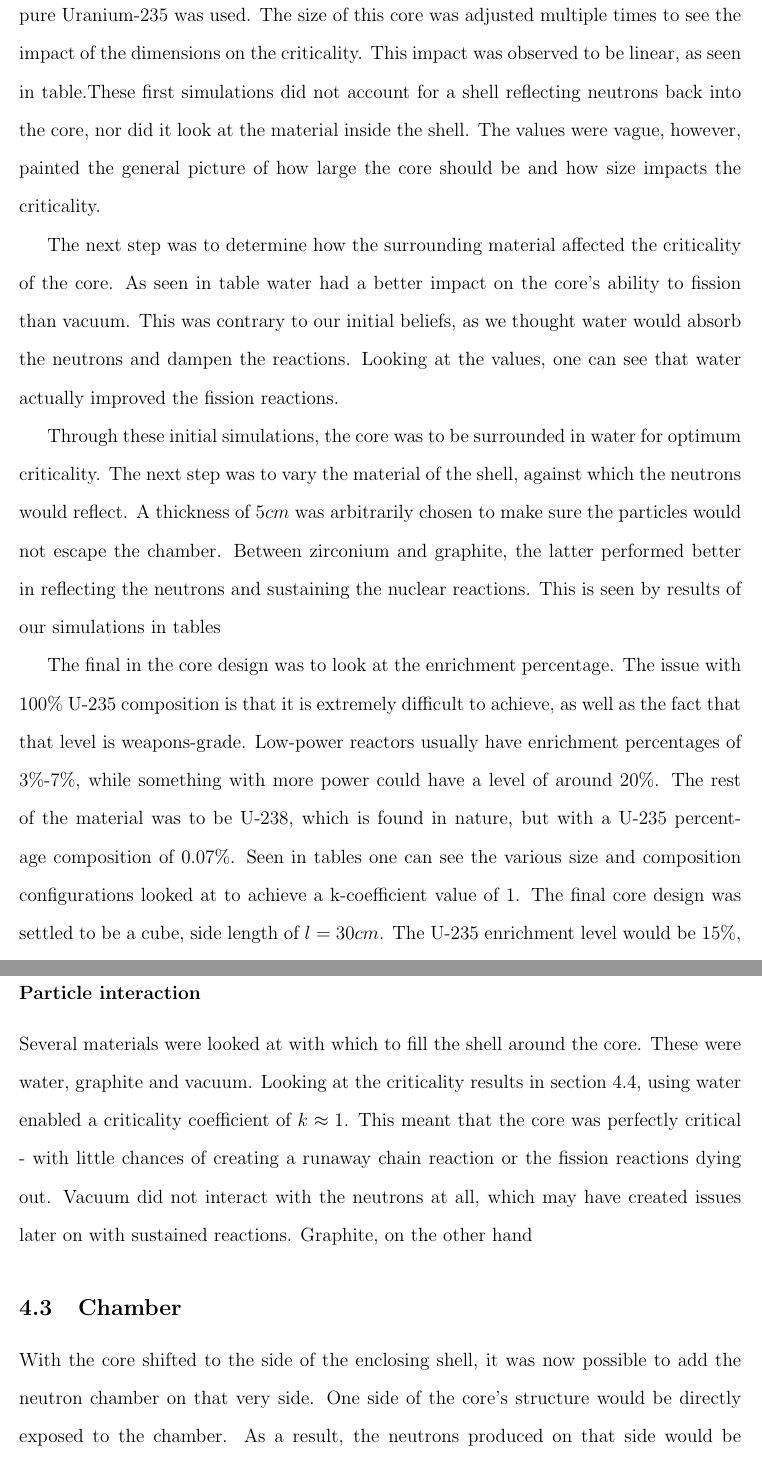
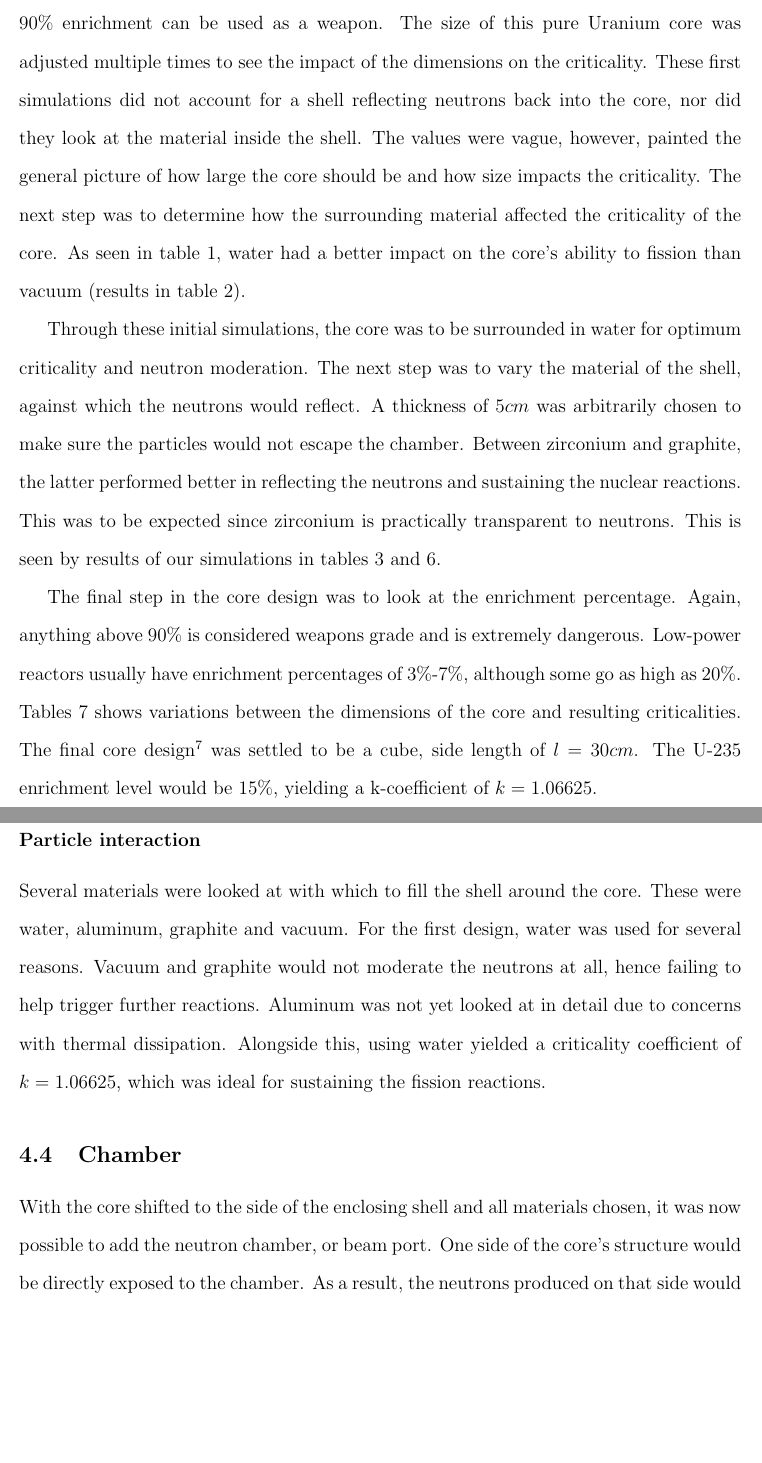
Before and after one commit to ivanempire/mqpreport, a LaTeX document (Report.tex, which reads sections/Methods.tex): two parts of pages 20 and 22 of 26, joined at a grey line, cut at the place of the change, the shorter picture padded with empty space. Compiled offline with pdfLaTeX.

Commit message:
Methods until design 2

```diff
--- a/sections/Methods.tex
+++ b/sections/Methods.tex
@@ -5,3 +7,5 @@ The design and the implementation of the nuclear reactor were carried out using
 
 \subsection{Core}
 
+After considering several variations of breeder reactors, all of which were Thorium based, the element of choice for the core was Uranium-235. Due to safety concerns for real-life implementation, its purity could not be 100\%, however criticality calculations were carried at this level out to understand initial core sizes. For reference, anything above 90\% enrichment can be used as a weapon. The size of this pure Uranium core was adjusted multiple times to see the impact of the dimensions on the criticality. These first simulations did not account for a shell reflecting neutrons back into the core, nor did they look at the material inside the shell. The values were vague, however, painted the general picture of how large the core should be and how size impacts the criticality. The next step was to determine how the surrounding material affected the criticality of the core. As seen in table \ref{tab:pure},
+water had a better impact on the core's ability to fission than vacuum (results in table \ref{tab:purevac}).
@@ -9,17 +12,12 @@ After considering several variations of breeder reactors, all of which were Thor
 
-The approach to determine the core size and composition was the following. Initially, pure Uranium-235 was used. The size of this core was adjusted multiple times to see the impact of the dimensions on the criticality. This impact was observed to be linear, as seen in table.%Table ref here
-These first simulations did not account for a shell reflecting neutrons back into the core, nor did it look at the material inside the shell. The values were vague, however, painted the general picture of how large the core should be and how size impacts the criticality.
+Through these initial simulations, the core was to be surrounded in water for optimum criticality and neutron moderation. The next step was to vary the material of the shell, against which the neutrons would reflect. A thickness of $5cm$ was arbitrarily chosen to make sure the particles would not escape the chamber. Between zirconium and graphite, the latter performed better in reflecting the neutrons and sustaining the nuclear reactions. This was to be expected since zirconium is practically transparent to neutrons. This is seen by results of our simulations in tables \ref{tab:purezrw} and \ref{tab:puregraphitew}.
 
-The next step was to determine how the surrounding material affected the criticality of the core. As seen in table %another ref here,
-water had a better impact on the core's ability to fission than vacuum. This was contrary to our initial beliefs, as we thought water would absorb the neutrons and dampen the reactions. Looking at the values, one can see that water actually improved the fission reactions.
+The final step in the core design was to look at the enrichment percentage. Again, anything above 90\% is considered weapons grade and is extremely dangerous. Low-power reactors usually have enrichment percentages of 3\%-7\%, although some go as high as 20\%. Tables \ref{tab:variations} shows variations between the dimensions of the core and resulting criticalities. The final core design\footnote{For a full list of tables of reactivity values, see the results - section \ref{sec:results}.} was settled to be a cube, side length of $l=30cm$. The U-235 enrichment level would be 15\%, yielding a k-coefficient of $k=1.06625$.
 
-Through these initial simulations, the core was to be surrounded in water for optimum criticality. The next step was to vary the material of the shell, against which the neutrons would reflect. A thickness of $5cm$ was arbitrarily chosen to make sure the particles would not escape the chamber. Between zirconium and graphite, the latter performed better in reflecting the neutrons and sustaining the nuclear reactions. This is seen by results of our simulations in tables %two refs here for zirconium and graphite shells
-
-The final in the core design was to look at the enrichment percentage. The issue with 100\% U-235 composition is that it is extremely difficult to achieve, as well as the fact that that level is weapons-grade. Low-power reactors usually have enrichment percentages of 3\%-7\%, while something with more power could have a level of around 20\%. The rest of the material was to be U-238, which is found in nature, but with a U-235 percentage composition of 0.07\%. Seen in tables %ref them again
-one can see the various size and composition configurations looked at to achieve a k-coefficient value of 1. The final core design was settled to be a cube, side length of $l=30cm$. The U-235 enrichment level would be 15\%, yielding a k-coefficient of $k=1.06625$.
 \subsection{Shell}
 
 The surrounding shell and its geometry have several purposes in the reactor:
+
 \begin{enumerate}
 	\item Neutron reflection. The neutrons that are emitted from the core need to not be lost after one interaction. As a result, the surrounding shell's geometry was optimized to increase reflectivity of particles back into the core. The thermal neutrons will reflect off of the walls and be directed towards the core to trigger further fissions.
 	\item Thermal regulation. Any heat given off by the fission reactions needs to be transported out of the system to control the temperature. This is outside the scope of the project, however, some discussion is given in section \ref{sec:future}.
@@ -50,14 +48,11 @@ Neutrons that are to be used in research would be extremely difficult to direct
 
 \subsubsection{Particle interaction}
 
-Several materials were looked at with which to fill the shell around the core. These were water, graphite and vacuum. Looking at the criticality results in section \ref{sec:results},
-%ref the specific tables
-using water enabled a criticality coefficient of $k\approx 1$. This meant that the core was perfectly critical - with little chances of creating a runaway chain reaction or the fission reactions dying out. Vacuum did not interact with the neutrons at all, which may have created issues later on with sustained reactions. Graphite, on the other hand
-%I need to run one more test here
+Several materials were looked at with which to fill the shell around the core. These were water, aluminum, graphite and vacuum. For the first design, water was used for several reasons. Vacuum and graphite would not moderate the neutrons at all, hence failing to help trigger further reactions. Aluminum was not yet looked at in detail due to concerns with thermal dissipation. Alongside this, using water yielded a criticality coefficient of $k=1.06625$, which was ideal for sustaining the fission reactions.
 
 \subsection{Chamber}
 
-With the core shifted to the side of the enclosing shell, it was now possible to add the neutron chamber on that very side. One side of the core's structure would be directly exposed to the chamber. As a result, the neutrons produced on that side would be emitted directly for flux calculations and use. The other 5 sides of the rectangular core structure would be fueling the fission reactions through the emission and reflection of thermal neutrons within the shell itself. From the criticality results, seen in section \ref{sec:results}, the side length of the core was taken to be $l=30cm$ in each direction. From this we see that the core is actually a cube. As a result, the cross section of the chamber is 30x30cm in order to capture all particles emitted.
+With the core shifted to the side of the enclosing shell and all materials chosen, it was now possible to add the neutron chamber, or beam port. One side of the core's structure would be directly exposed to the chamber. As a result, the neutrons produced on that side would be emitted directly for flux calculations and use. The other 5 sides of the rectangular core structure would be fueling the fission reactions through the emission and reflection of thermal neutrons within the shell itself. The cross section of the chamber is 30x30cm in order to capture all particles emitted from one face of the core.
 
 \begin{figure}[!htbp]
 \caption{Shell, core, chamber structure.}
```
Also changed, not shown: sections/Methods.tex (17 more changed lines).
